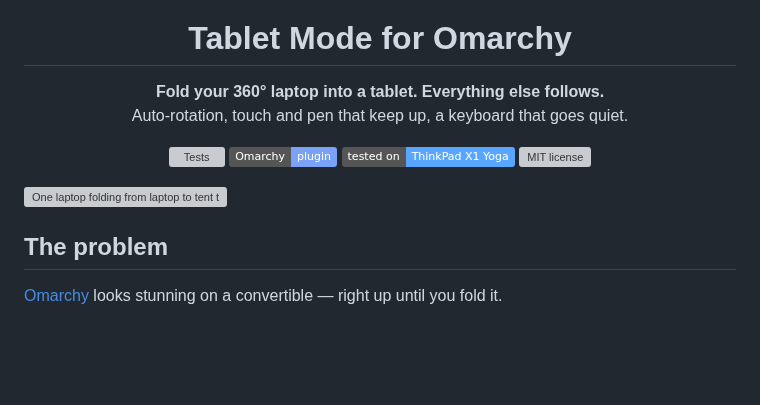
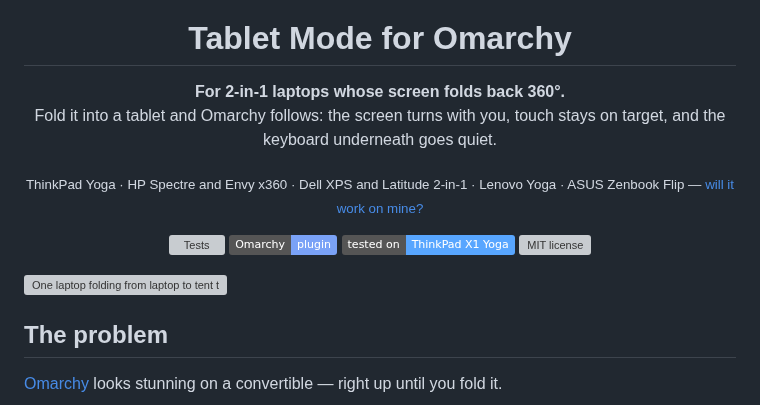
Before and after one commit to andreiyurik/omarchy-tablet-mode, a Markdown page: README.md, the part around one of its changes. Rendered like a GitHub page; badges without logos; blank space fills up the shorter version; grey boxes are pictures that could not be loaded.

Commit message:
Say who the plugin is for before anything else
The hero said "your 360° laptop" and left the reader to work out whether
that meant theirs. It now names 2-in-1 laptops that fold back, lists the
families it is meant for, and links to the compatibility table. The catalog
preview says the same, and the tablet card shows the on-screen keyboard
rather than the pen, which not every machine has.

```diff
--- a/README.md
+++ b/README.md
@@ -5,8 +5,14 @@
 <h1 align="center">Tablet Mode for Omarchy</h1>
 
 <p align="center">
-  <b>Fold your 360° laptop into a tablet. Everything else follows.</b><br>
-  Auto-rotation, touch and pen that keep up, a keyboard that goes quiet.
+  <b>For 2-in-1 laptops whose screen folds back 360°.</b><br>
+  Fold it into a tablet and Omarchy follows: the screen turns with you, touch
+  stays on target, and the keyboard underneath goes quiet.
+</p>
+
+<p align="center">
+  <sub>ThinkPad Yoga · HP Spectre and Envy x360 · Dell XPS and Latitude 2-in-1 ·
+  Lenovo Yoga · ASUS Zenbook Flip — <a href="#will-it-work-on-my-laptop">will it work on mine?</a></sub>
 </p>
 
 <p align="center">
```
Also changed, not shown: other parts of README.md (+1 -1 lines), preview.png, 3 other files.
